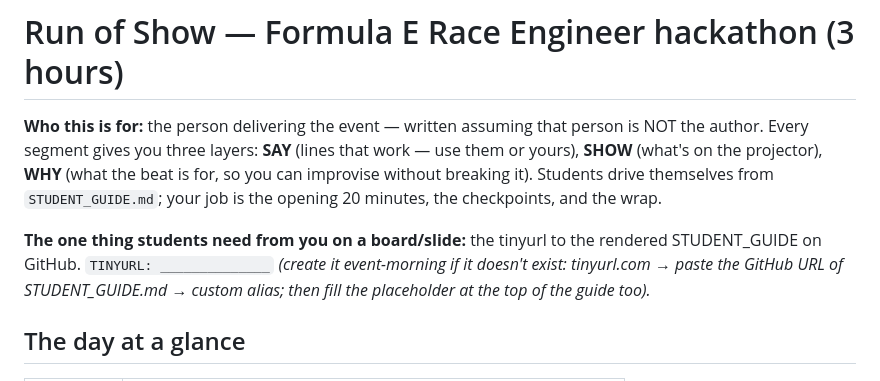
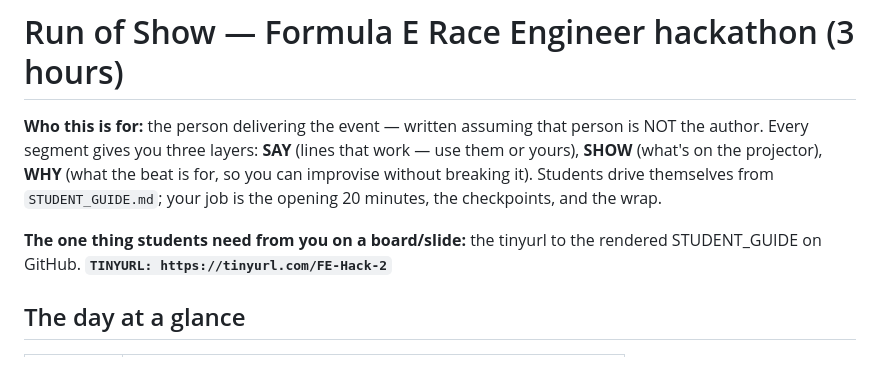
Before and after one commit to haggman/formula-e-race-engineer, a Markdown page: RUN_OF_SHOW.md, the part around the change. GitHub-like rendering.

Commit message:
Added tiny URL

```diff
--- a/RUN_OF_SHOW.md
+++ b/RUN_OF_SHOW.md
@@ -8,10 +8,7 @@ Students drive themselves from `STUDENT_GUIDE.md`; your job is the opening
 20 minutes, the checkpoints, and the wrap.
 
 **The one thing students need from you on a board/slide:** the tinyurl to
-the rendered STUDENT_GUIDE on GitHub. `TINYURL: ______________` *(create it
-event-morning if it doesn't exist: tinyurl.com → paste the GitHub URL of
-STUDENT_GUIDE.md → custom alias; then fill the placeholder at the top of
-the guide too).*
+the rendered STUDENT_GUIDE on GitHub. **`TINYURL: https://tinyurl.com/FE-Hack-2`**
 
 ## The day at a glance
 
```
Also changed, not shown: STUDENT_GUIDE.md (+1 -2 lines).
